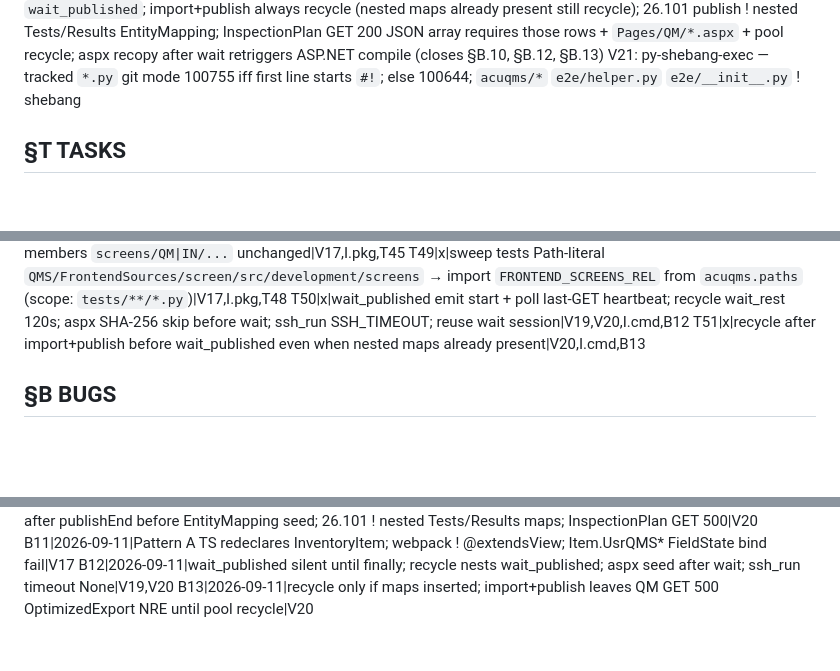
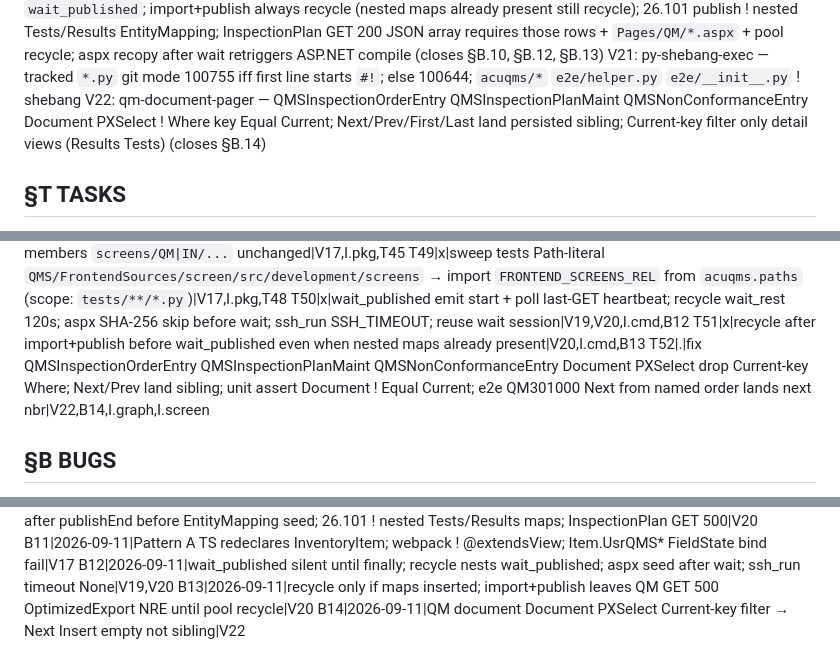
Before and after one commit to kborovik/acu-custom-qms, a Markdown page: SPEC.md, 3 parts joined by grey strips. GitHub-like rendering; blank space fills up the shorter version.

Commit message:
backprop §B.14(+) + §V.22(+): QM document Document PXSelect Current-key filter → Next Insert empty not sibling
QM301000 Go to Next Record on E2EFAILC0A001 opened an empty Insert. Status was Open and Overall Evaluation was Pending. The URL dropped InspectionOrderNbr.

Document PXSelect filters inspectionOrderNbr to Current of that field. The pager set is one row, so Next becomes Insert.

Same Document Current-key filter exists on QMSInspectionPlanMaint and QMSNonConformanceEntry. Unit tests currently require that Where on Document. Detail views Results and Tests keep the Current-key filter.

Fold-first: new V22, orthogonal to V17 modern-ui-only packaging.

```diff
--- a/SPEC.md
+++ b/SPEC.md
@@ -49,6 +49,7 @@ V18: publish-skip-tenant-qms — `acuqms` publish skip `already published` only
 V19: wait-published-600s — `wait_published` default 600s; `publish_package` ! pass 120s; CLI `--timeout` bounds CustomizationApi publishEnd poll only; `_recycle_app_pool` `wait_rest` 120s not `wait_published`; `wait_published` emit start + poll heartbeat last GET kind; reuse session across polls; `ssh_run` ! `SSH_TIMEOUT`; wait timeout RuntimeError ! last GET status or body kind (HTML / error object / transport) (closes §B.9, §B.12)
 V20: entitymapping-before-wait — `publish_package` after publishEnd: `_ensure_qms_detail_mappings` then `_ensure_qm_aspx_pages` (scp skip SHA-256 match) then recycle then `wait_published`; import+publish always recycle (nested maps already present still recycle); 26.101 publish ! nested Tests/Results EntityMapping; InspectionPlan GET 200 JSON array requires those rows + `Pages/QM/*.aspx` + pool recycle; aspx recopy after wait retriggers ASP.NET compile (closes §B.10, §B.12, §B.13)
 V21: py-shebang-exec — tracked `*.py` git mode 100755 iff first line starts `#!`; else 100644; `acuqms/*` `e2e/helper.py` `e2e/__init__.py` ! shebang
+V22: qm-document-pager — QMSInspectionOrderEntry QMSInspectionPlanMaint QMSNonConformanceEntry Document PXSelect ! Where key Equal Current<key>; Next/Prev/First/Last land persisted sibling; Current-key filter only detail views (Results Tests) (closes §B.14)
 
 ## §T TASKS
 id|status|task|cites
@@ -103,6 +104,7 @@ T48|x|move Pattern B/A sources `QMS/screens/` → `QMS/FrontendSources/screen/sr
 T49|x|sweep tests Path-literal `QMS/FrontendSources/screen/src/development/screens` → import `FRONTEND_SCREENS_REL` from `acuqms.paths` (scope: `tests/**/*.py`)|V17,I.pkg,T48
 T50|x|wait_published emit start + poll last-GET heartbeat; recycle wait_rest 120s; aspx SHA-256 skip before wait; ssh_run SSH_TIMEOUT; reuse wait session|V19,V20,I.cmd,B12
 T51|x|recycle after import+publish before wait_published even when nested maps already present|V20,I.cmd,B13
+T52|.|fix QMSInspectionOrderEntry QMSInspectionPlanMaint QMSNonConformanceEntry Document PXSelect drop Current-key Where; Next/Prev land sibling; unit assert Document ! Equal Current; e2e QM301000 Next from named order lands next nbr|V22,B14,I.graph,I.screen
 
 ## §B BUGS
 id|date|cause|fix
@@ -119,3 +121,4 @@ B10|2026-09-11|wait_published after publishEnd before EntityMapping seed; 26.101
 B11|2026-09-11|Pattern A TS redeclares InventoryItem; webpack ! @extendsView; Item.UsrQMS* FieldState bind fail|V17
 B12|2026-09-11|wait_published silent until finally; recycle nests wait_published; aspx seed after wait; ssh_run timeout None|V19,V20
 B13|2026-09-11|recycle only if maps inserted; import+publish leaves QM GET 500 OptimizedExport NRE until pool recycle|V20
+B14|2026-09-11|QM document Document PXSelect Current-key filter → Next Insert empty not sibling|V22
```
